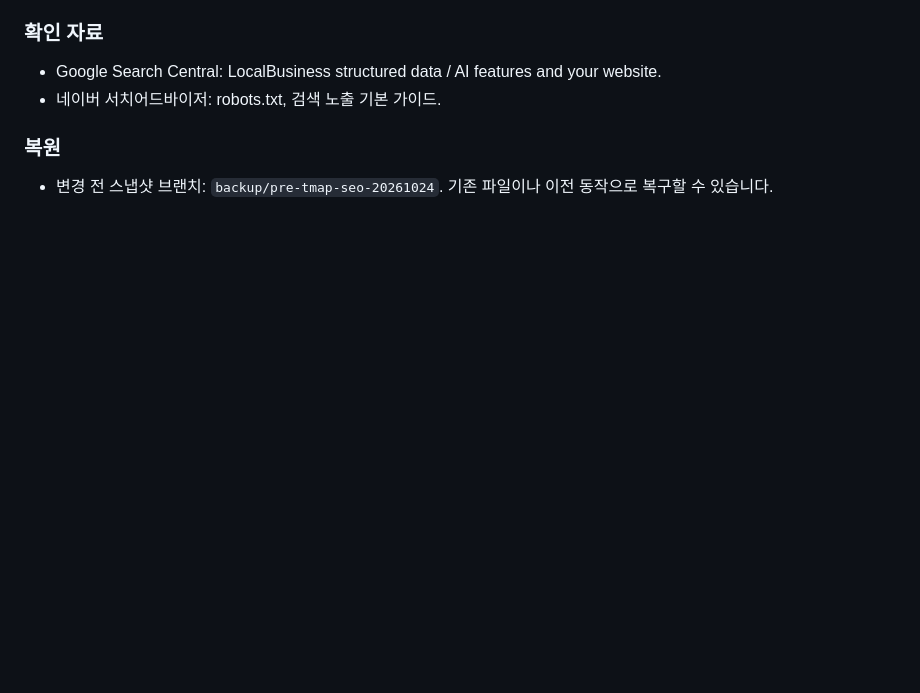
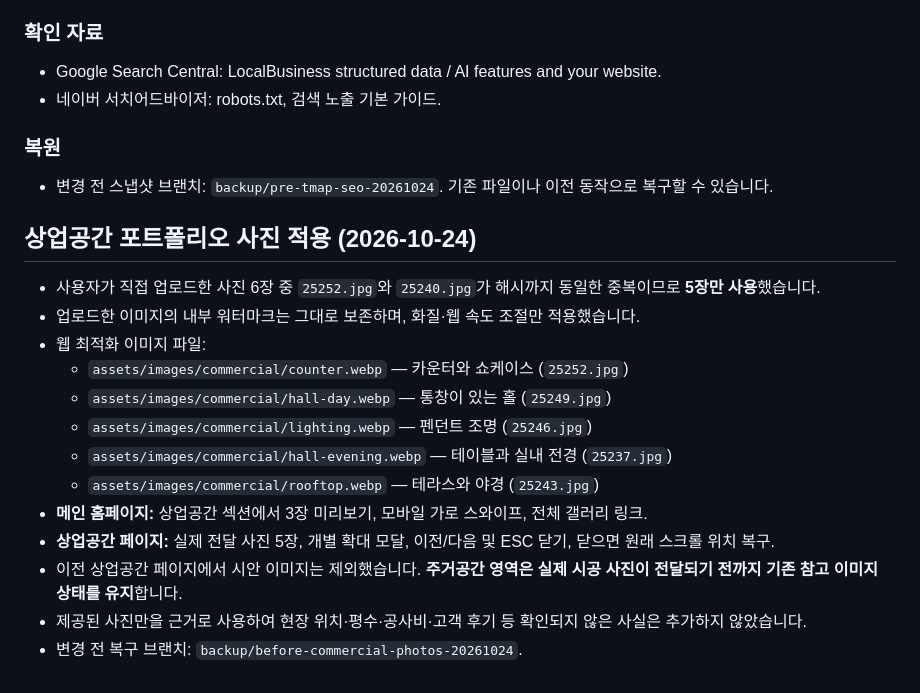
Before and after one commit to bins-hub/theme-interior, a Markdown page: README.md, the part around the change. Rendered like a GitHub page; blank space fills up the shorter version.

Commit message:
Document five verified commercial photos and safe rollback point

```diff
--- a/README.md
+++ b/README.md
@@ -109,3 +109,18 @@ assets/favicon.svg    기본 임시 아이콘
 
 ### 복원
 - 변경 전 스냅샷 브랜치: `backup/pre-tmap-seo-20261024`. 기존 파일이나 이전 동작으로 복구할 수 있습니다.
+
+## 상업공간 포트폴리오 사진 적용 (2026-10-24)
+- 사용자가 직접 업로드한 사진 6장 중 `25252.jpg`와 `25240.jpg`가 해시까지 동일한 중복이므로 **5장만 사용**했습니다.
+- 업로드한 이미지의 내부 워터마크는 그대로 보존하며, 화질·웹 속도 조절만 적용했습니다.
+- 웹 최적화 이미지 파일:
+  - `assets/images/commercial/counter.webp` — 카운터와 쇼케이스 (`25252.jpg`)
+  - `assets/images/commercial/hall-day.webp` — 통창이 있는 홀 (`25249.jpg`)
+  - `assets/images/commercial/lighting.webp` — 펜던트 조명 (`25246.jpg`)
+  - `assets/images/commercial/hall-evening.webp` — 테이블과 실내 전경 (`25237.jpg`)
+  - `assets/images/commercial/rooftop.webp` — 테라스와 야경 (`25243.jpg`)
+- **메인 홈페이지:** 상업공간 섹션에서 3장 미리보기, 모바일 가로 스와이프, 전체 갤러리 링크.
+- **상업공간 페이지:** 실제 전달 사진 5장, 개별 확대 모달, 이전/다음 및 ESC 닫기, 닫으면 원래 스크롤 위치 복구.
+- 이전 상업공간 페이지에서 시안 이미지는 제외했습니다. **주거공간 영역은 실제 시공 사진이 전달되기 전까지 기존 참고 이미지 상태를 유지**합니다.
+- 제공된 사진만을 근거로 사용하여 현장 위치·평수·공사비·고객 후기 등 확인되지 않은 사실은 추가하지 않았습니다.
+- 변경 전 복구 브랜치: `backup/before-commercial-photos-20261024`.
```
